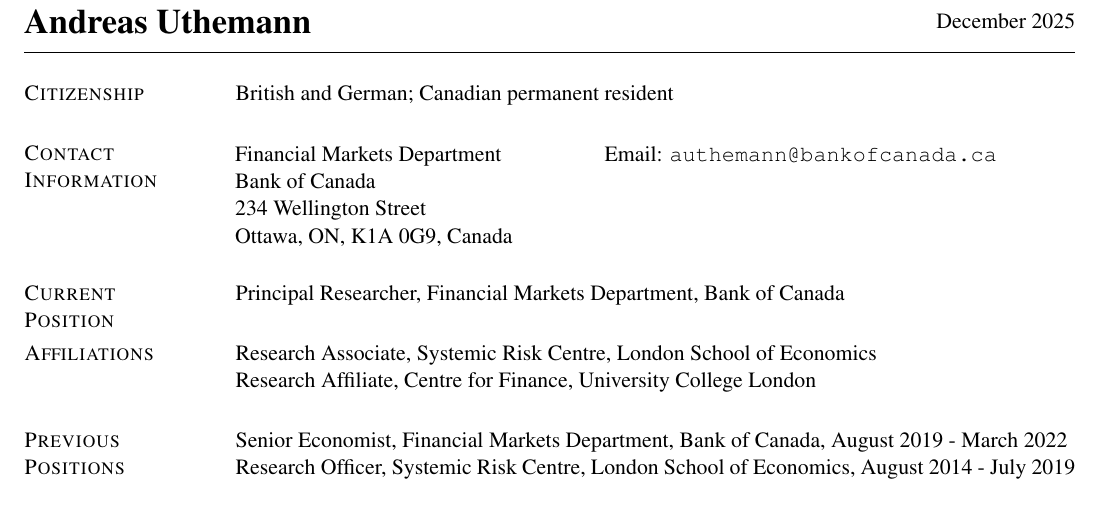
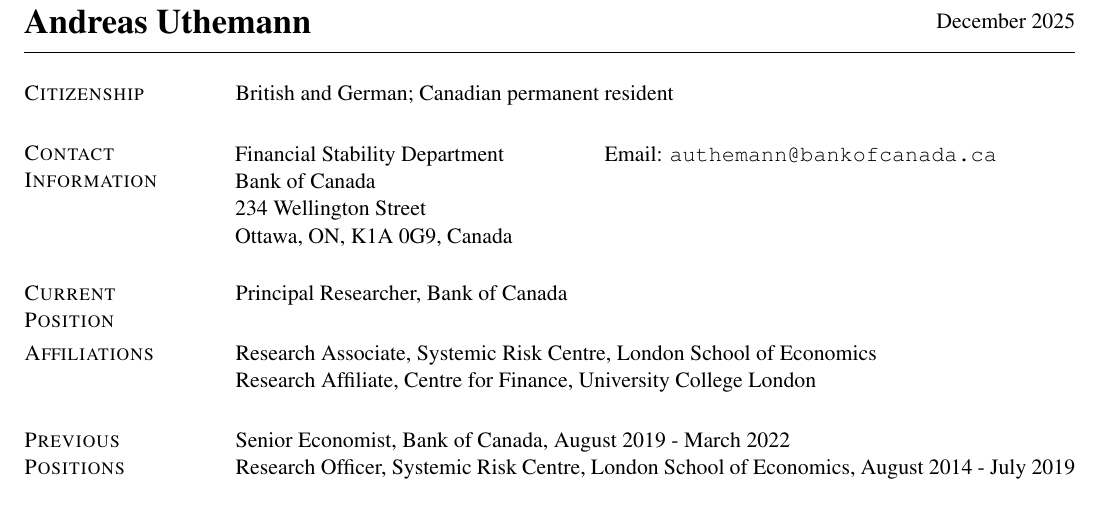
Before and after one commit to authe/authe.github.io, a LaTeX CV (assets/CV_Uthemann.tex): part of page 1 of 2, cut so that both start at the same text. Compiled offline with pdfLaTeX.

Commit message:
Remove departmental affiliation from CV positions, keep for mailing address
Co-Authored-By: Claude Opus 4.6 (1M context) <noreply@anthropic.com>

```diff
--- a/assets/CV_Uthemann.tex
+++ b/assets/CV_Uthemann.tex
@@ -91,7 +91,7 @@
 \section{\sc Contact Information}
 \vspace{.05in}
 \begin{tabular}{@{}p{0.20in}p{2.4in}p{2.75in}}
- & Financial Markets Department  &  Email:
+ & Financial Stability Department  &  Email:
 \texttt{authemann@bankofcanada.ca} \\
  & Bank of Canada   &  \\
  & 234 Wellington Street \\
@@ -102,7 +102,7 @@
 
 \section{\sc Current Position}
 \begin{list1}
-\item[] Principal Researcher, Financial Markets Department, Bank of Canada
+\item[] Principal Researcher, Bank of Canada
 \end{list1}
 
 \section{\sc Affiliations}
@@ -113,7 +113,7 @@
 
 \section{\sc Previous Positions}
 \begin{list1}
-\item[] Senior Economist, Financial Markets Department, Bank of Canada, August 2019 - March 2022
+\item[] Senior Economist, Bank of Canada, August 2019 - March 2022
 \item[] Research Officer, Systemic Risk Centre, London School of Economics, August 2014 - July 2019
 \end{list1}
 
```
Also changed, not shown: cv.md (+2 -2 lines), assets/CV_Uthemann.pdf.
